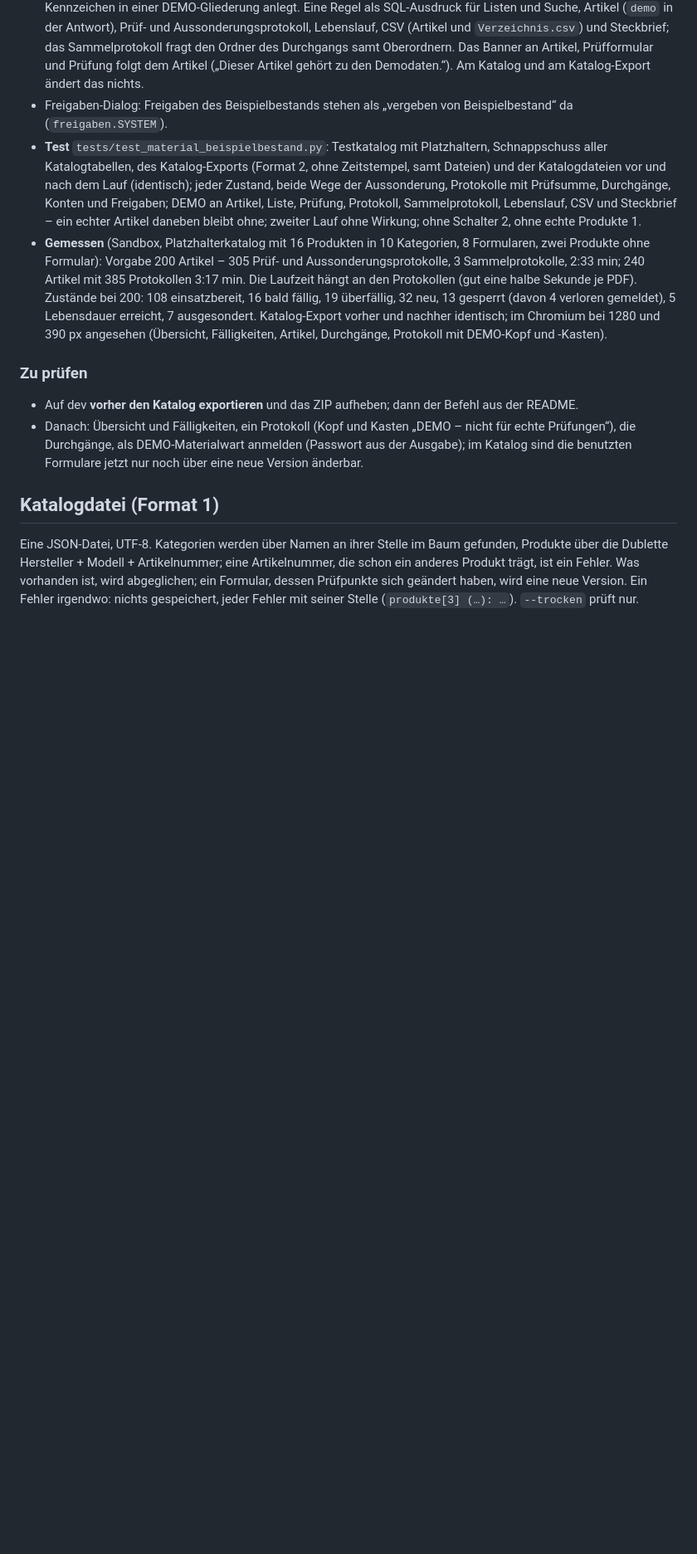
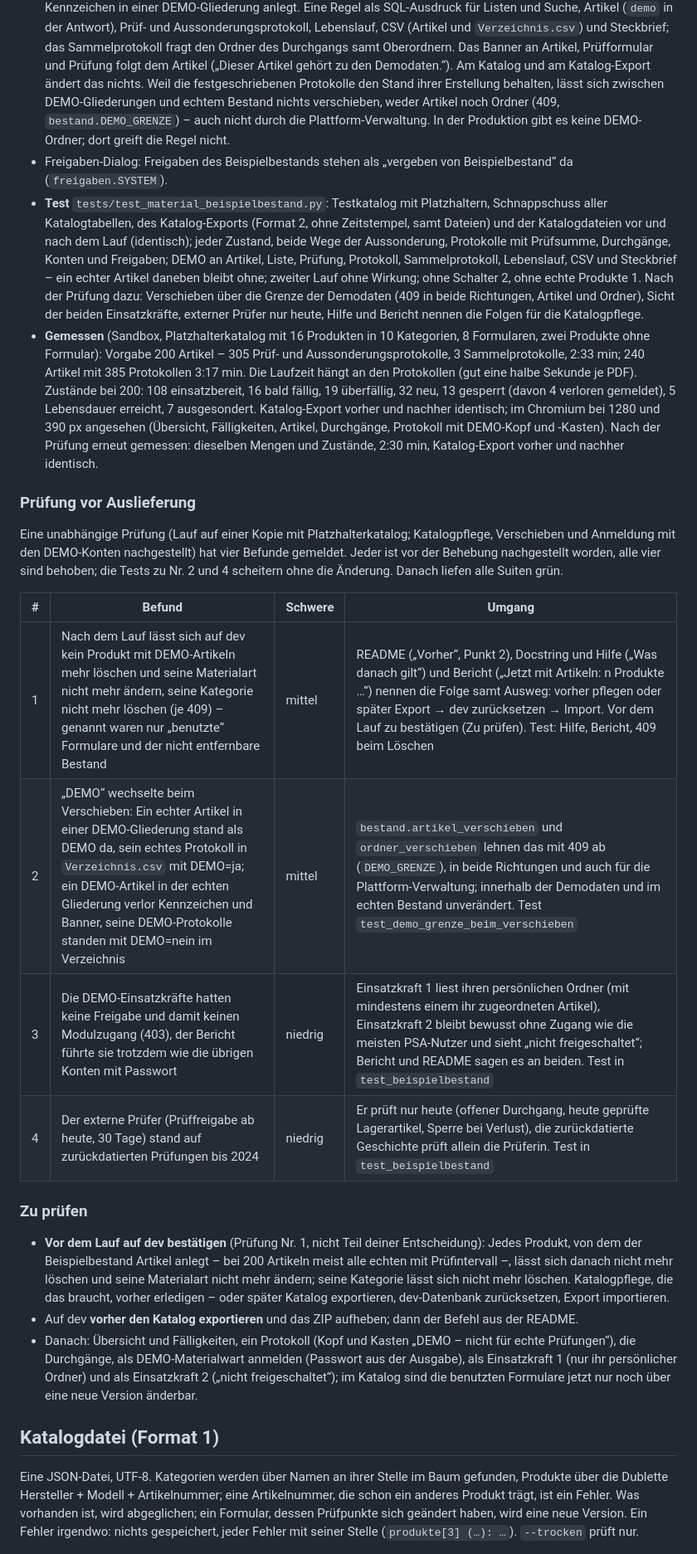
Before and after one commit to HinzenSoft/stroemis, a Markdown page: CHANGELOG-Material.md, the part around one of its changes. Shown at 83% size. Rendered like a GitHub page; blank space fills up the shorter version.

Commit message:
Material: Beispielbestand – CHANGELOG zur Prüfung vor Auslieferung
CHANGELOG-Material.md, Abschnitt „Beispielbestand (18.10.2026)“: neue Tabelle „Prüfung vor Auslieferung“ (vier
Befunde mit Schwere und Umgang); die Beschreibung folgt den Korrekturen – Folgen für die Katalogpflege als nicht Teil
der Entscheidung markiert, kein Verschieben über die Grenze der Demodaten, Einsatzkraft 1 liest ihren Ordner,
Einsatzkraft 2 ohne Modulzugang, externer Prüfer nur heute; Test um diese Fälle ergänzt; nach der Prüfung erneut
gemessen (200 Artikel: dieselben Mengen und Zustände, 2:30 min, Katalog-Export identisch). „Zu prüfen“: vor dem Lauf
auf dev die zusätzliche Folge für die Katalogpflege bestätigen; danach auch als Einsatzkraft 1 und 2 anmelden.
README: zwei beim Ergänzen zu lang geratene Absätze neu umbrochen, ohne inhaltliche Änderung.

Co-Authored-By: Claude Opus 5.5 <noreply@anthropic.com>
Claude-Session: https://claude.ai/code/session_015XtrrCLUiGrUZSSWZVpPQB

```diff
--- a/CHANGELOG-Material.md
+++ b/CHANGELOG-Material.md
@@ -1427,25 +1431,49 @@ danach als „benutzt“, der Bestand lässt sich nicht wieder entfernen – nur
   Prüf- und Aussonderungsprotokoll, Lebenslauf, CSV (Artikel und `Verzeichnis.csv`) und Steckbrief; das
   Sammelprotokoll fragt den Ordner des Durchgangs samt Oberordnern. Das Banner an Artikel, Prüfformular und Prüfung
   folgt dem Artikel („Dieser Artikel gehört zu den Demodaten.“). Am Katalog und am Katalog-Export ändert das nichts.
+  Weil die festgeschriebenen Protokolle den Stand ihrer Erstellung behalten, lässt sich zwischen DEMO-Gliederungen und
+  echtem Bestand nichts verschieben, weder Artikel noch Ordner (409, `bestand.DEMO_GRENZE`) – auch nicht durch die
+  Plattform-Verwaltung. In der Produktion gibt es keine DEMO-Ordner; dort greift die Regel nicht.
 - Freigaben-Dialog: Freigaben des Beispielbestands stehen als „vergeben von Beispielbestand“ da (`freigaben.SYSTEM`).
 - **Test** `tests/test_material_beispielbestand.py`: Testkatalog mit Platzhaltern, Schnappschuss aller Katalogtabellen,
   des Katalog-Exports (Format 2, ohne Zeitstempel, samt Dateien) und der Katalogdateien vor und nach dem Lauf
   (identisch); jeder Zustand, beide Wege der Aussonderung, Protokolle mit Prüfsumme, Durchgänge, Konten und Freigaben;
   DEMO an Artikel, Liste, Prüfung, Protokoll, Sammelprotokoll, Lebenslauf, CSV und Steckbrief – ein echter Artikel
-  daneben bleibt ohne; zweiter Lauf ohne Wirkung; ohne Schalter 2, ohne echte Produkte 1.
+  daneben bleibt ohne; zweiter Lauf ohne Wirkung; ohne Schalter 2, ohne echte Produkte 1. Nach der Prüfung dazu:
+  Verschieben über die Grenze der Demodaten (409 in beide Richtungen, Artikel und Ordner), Sicht der beiden
+  Einsatzkräfte, externer Prüfer nur heute, Hilfe und Bericht nennen die Folgen für die Katalogpflege.
 - **Gemessen** (Sandbox, Platzhalterkatalog mit 16 Produkten in 10 Kategorien, 8 Formularen, zwei Produkte ohne
   Formular): Vorgabe 200 Artikel – 305 Prüf- und Aussonderungsprotokolle, 3 Sammelprotokolle, 2:33 min; 240 Artikel
   mit 385 Protokollen 3:17 min. Die Laufzeit hängt an den Protokollen (gut eine halbe Sekunde je PDF). Zustände bei
   200: 108 einsatzbereit, 16 bald fällig, 19 überfällig, 32 neu, 13 gesperrt (davon 4 verloren gemeldet), 5
   Lebensdauer erreicht, 7 ausgesondert. Katalog-Export vorher und nachher identisch; im Chromium bei 1280 und 390 px
-  angesehen (Übersicht, Fälligkeiten, Artikel, Durchgänge, Protokoll mit DEMO-Kopf und -Kasten).
+  angesehen (Übersicht, Fälligkeiten, Artikel, Durchgänge, Protokoll mit DEMO-Kopf und -Kasten). Nach der Prüfung
+  erneut gemessen: dieselben Mengen und Zustände, 2:30 min, Katalog-Export vorher und nachher identisch.
+
+### Prüfung vor Auslieferung
+
+Eine unabhängige Prüfung (Lauf auf einer Kopie mit Platzhalterkatalog; Katalogpflege, Verschieben und Anmeldung mit den
+DEMO-Konten nachgestellt) hat vier Befunde gemeldet. Jeder ist vor der Behebung nachgestellt worden, alle vier sind
+behoben; die Tests zu Nr. 2 und 4 scheitern ohne die Änderung. Danach liefen alle Suiten grün.
+
+| # | Befund | Schwere | Umgang |
+| --- | --- | --- | --- |
+| 1 | Nach dem Lauf lässt sich auf dev kein Produkt mit DEMO-Artikeln mehr löschen und seine Materialart nicht mehr ändern, seine Kategorie nicht mehr löschen (je 409) – genannt waren nur „benutzte“ Formulare und der nicht entfernbare Bestand | mittel | README („Vorher“, Punkt 2), Docstring und Hilfe („Was danach gilt“) und Bericht („Jetzt mit Artikeln: n Produkte …“) nennen die Folge samt Ausweg: vorher pflegen oder später Export → dev zurücksetzen → Import. Vor dem Lauf zu bestätigen (Zu prüfen). Test: Hilfe, Bericht, 409 beim Löschen |
+| 2 | „DEMO“ wechselte beim Verschieben: Ein echter Artikel in einer DEMO-Gliederung stand als DEMO da, sein echtes Protokoll in `Verzeichnis.csv` mit DEMO=ja; ein DEMO-Artikel in der echten Gliederung verlor Kennzeichen und Banner, seine DEMO-Protokolle standen mit DEMO=nein im Verzeichnis | mittel | `bestand.artikel_verschieben` und `ordner_verschieben` lehnen das mit 409 ab (`DEMO_GRENZE`), in beide Richtungen und auch für die Plattform-Verwaltung; innerhalb der Demodaten und im echten Bestand unverändert. Test `test_demo_grenze_beim_verschieben` |
+| 3 | Die DEMO-Einsatzkräfte hatten keine Freigabe und damit keinen Modulzugang (403), der Bericht führte sie trotzdem wie die übrigen Konten mit Passwort | niedrig | Einsatzkraft 1 liest ihren persönlichen Ordner (mit mindestens einem ihr zugeordneten Artikel), Einsatzkraft 2 bleibt bewusst ohne Zugang wie die meisten PSA-Nutzer und sieht „nicht freigeschaltet“; Bericht und README sagen es an beiden. Test in `test_beispielbestand` |
+| 4 | Der externe Prüfer (Prüffreigabe ab heute, 30 Tage) stand auf zurückdatierten Prüfungen bis 2024 | niedrig | Er prüft nur heute (offener Durchgang, heute geprüfte Lagerartikel, Sperre bei Verlust), die zurückdatierte Geschichte prüft allein die Prüferin. Test in `test_beispielbestand` |
 
 ### Zu prüfen
 
+- **Vor dem Lauf auf dev bestätigen** (Prüfung Nr. 1, nicht Teil deiner Entscheidung): Jedes Produkt, von dem der
+  Beispielbestand Artikel anlegt – bei 200 Artikeln meist alle echten mit Prüfintervall –, lässt sich danach nicht
+  mehr löschen und seine Materialart nicht mehr ändern; seine Kategorie lässt sich nicht mehr löschen. Katalogpflege,
+  die das braucht, vorher erledigen – oder später Katalog exportieren, dev-Datenbank zurücksetzen, Export importieren.
 - Auf dev **vorher den Katalog exportieren** und das ZIP aufheben; dann der Befehl aus der README.
 - Danach: Übersicht und Fälligkeiten, ein Protokoll (Kopf und Kasten „DEMO – nicht für echte Prüfungen“), die
-  Durchgänge, als DEMO-Materialwart anmelden (Passwort aus der Ausgabe); im Katalog sind die benutzten Formulare jetzt
-  nur noch über eine neue Version änderbar.
+  Durchgänge, als DEMO-Materialwart anmelden (Passwort aus der Ausgabe), als Einsatzkraft 1 (nur ihr persönlicher
+  Ordner) und als Einsatzkraft 2 („nicht freigeschaltet“); im Katalog sind die benutzten Formulare jetzt nur noch über
+  eine neue Version änderbar.
 
 ## Katalogdatei (Format 1)
 
```
Also changed, not shown: other parts of CHANGELOG-Material.md (+9 -5 lines), README.md (+7 -7 lines).
